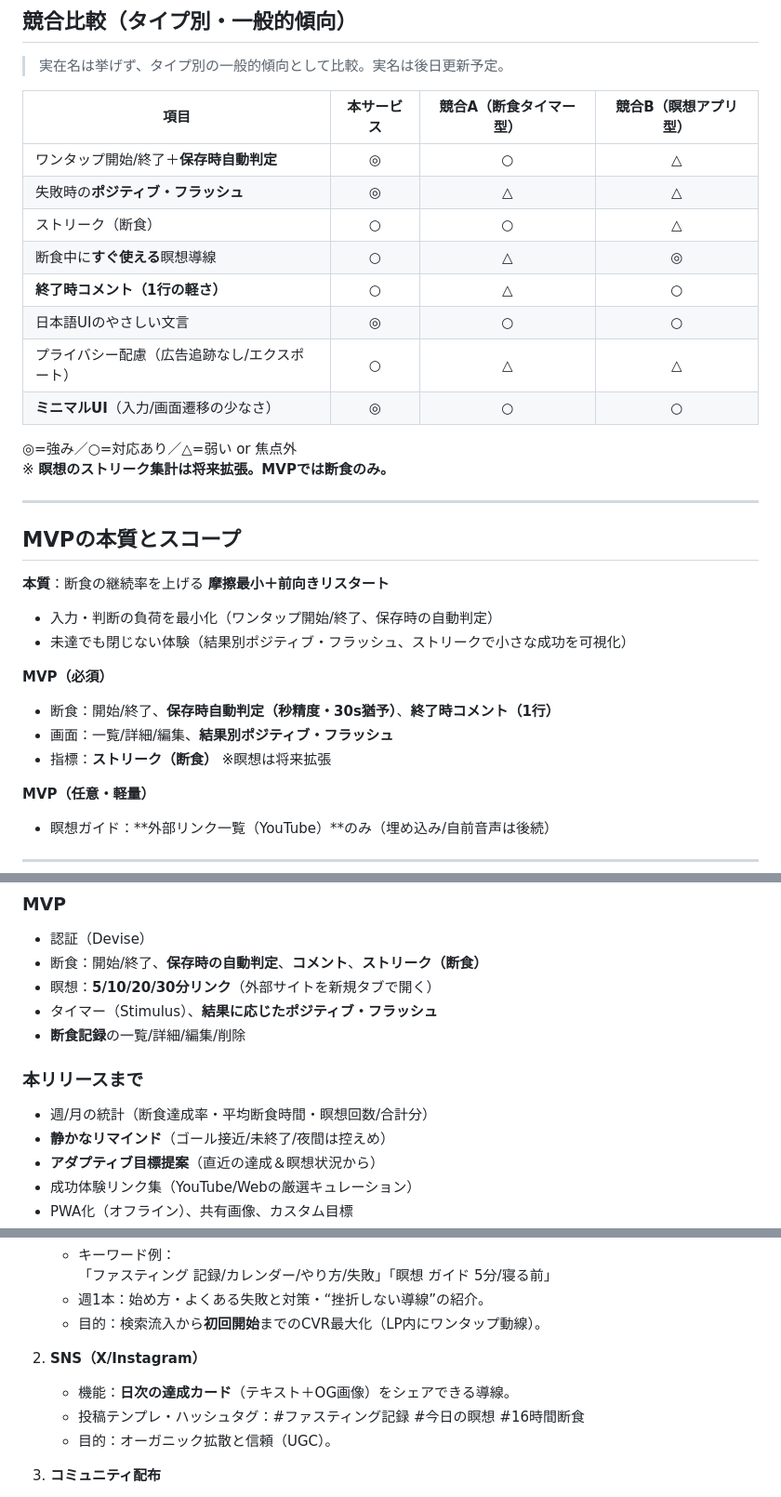
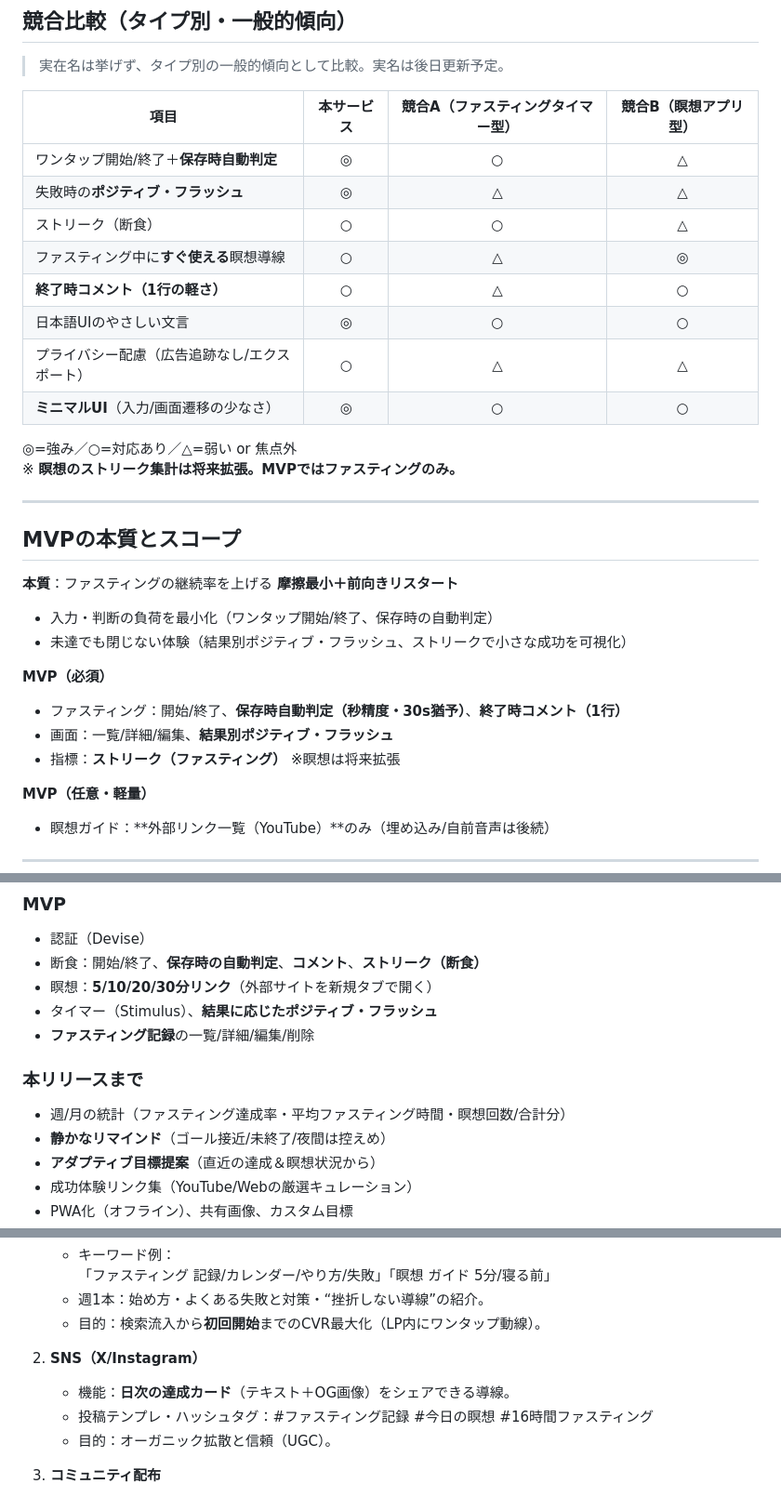
Before and after one commit to futaba-web/fasty-app, a Markdown page: README.md, 3 parts joined by grey strips. Shown at 93% size. Rendered like a GitHub page.

```diff
--- a/README.md
+++ b/README.md
@@ -62,31 +62,31 @@
 ## 競合比較（タイプ別・一般的傾向）
 > 実在名は挙げず、タイプ別の一般的傾向として比較。実名は後日更新予定。
 
-| 項目 | 本サービス | 競合A（断食タイマー型） | 競合B（瞑想アプリ型） |
+| 項目 | 本サービス | 競合A（ファスティングタイマー型） | 競合B（瞑想アプリ型） |
 |---|:---:|:---:|:---:|
 | ワンタップ開始/終了＋**保存時自動判定** | ◎ | ○ | △ |
 | 失敗時の**ポジティブ・フラッシュ** | ◎ | △ | △ |
 | ストリーク（断食） | ○ | ○ | △ |
-| 断食中に**すぐ使える**瞑想導線 | ○ | △ | ◎ |
+| ファスティング中に**すぐ使える**瞑想導線 | ○ | △ | ◎ |
 | **終了時コメント（1行の軽さ）** | ○ | △ | ○ |
 | 日本語UIのやさしい文言 | ◎ | ○ | ○ |
 | プライバシー配慮（広告追跡なし/エクスポート） | ○ | △ | △ |
 | **ミニマルUI**（入力/画面遷移の少なさ） | ◎ | ○ | ○ |
 
 ◎=強み／○=対応あり／△=弱い or 焦点外
-※ **瞑想のストリーク集計は将来拡張。MVPでは断食のみ。**
+※ **瞑想のストリーク集計は将来拡張。MVPではファスティングのみ。**
 
 ---
 
 ## MVPの本質とスコープ
-**本質**：断食の継続率を上げる **摩擦最小＋前向きリスタート**
+**本質**：ファスティングの継続率を上げる **摩擦最小＋前向きリスタート**
 - 入力・判断の負荷を最小化（ワンタップ開始/終了、保存時の自動判定）
 - 未達でも閉じない体験（結果別ポジティブ・フラッシュ、ストリークで小さな成功を可視化）
 
 **MVP（必須）**
-- 断食：開始/終了、**保存時自動判定（秒精度・30s猶予）**、**終了時コメント（1行）**
+- ファスティング：開始/終了、**保存時自動判定（秒精度・30s猶予）**、**終了時コメント（1行）**
 - 画面：一覧/詳細/編集、**結果別ポジティブ・フラッシュ**
-- 指標：**ストリーク（断食）** ※瞑想は将来拡張
+- 指標：**ストリーク（ファスティング）** ※瞑想は将来拡張
 
 **MVP（任意・軽量）**
 - 瞑想ガイド：**外部リンク一覧（YouTube）**のみ（埋め込み/自前音声は後続）
@@ -99,10 +99,10 @@
 - 断食：開始/終了、**保存時の自動判定**、**コメント**、**ストリーク（断食）**
 - 瞑想：**5/10/20/30分リンク**（外部サイトを新規タブで開く）
 - タイマー（Stimulus）、**結果に応じたポジティブ・フラッシュ**
-- **断食記録**の一覧/詳細/編集/削除
+- **ファスティング記録**の一覧/詳細/編集/削除
 
 ### 本リリースまで
-- 週/月の統計（断食達成率・平均断食時間・瞑想回数/合計分）
+- 週/月の統計（ファスティング達成率・平均ファスティング時間・瞑想回数/合計分）
 - **静かなリマインド**（ゴール接近/未終了/夜間は控えめ）
 - **アダプティブ目標提案**（直近の達成＆瞑想状況から）
 - 成功体験リンク集（YouTube/Webの厳選キュレーション）
@@ -128,7 +128,7 @@
 
 2. **SNS（X/Instagram）**
    - 機能：**日次の達成カード**（テキスト＋OG画像）をシェアできる導線。
-   - 投稿テンプレ・ハッシュタグ：#ファスティング記録 #今日の瞑想 #16時間断食
+   - 投稿テンプレ・ハッシュタグ：#ファスティング記録 #今日の瞑想 #16時間ファスティング
    - 目的：オーガニック拡散と信頼（UGC）。
 
 3. **コミュニティ配布**
```
Also changed, not shown: other parts of README.md (+26 -5 lines).
